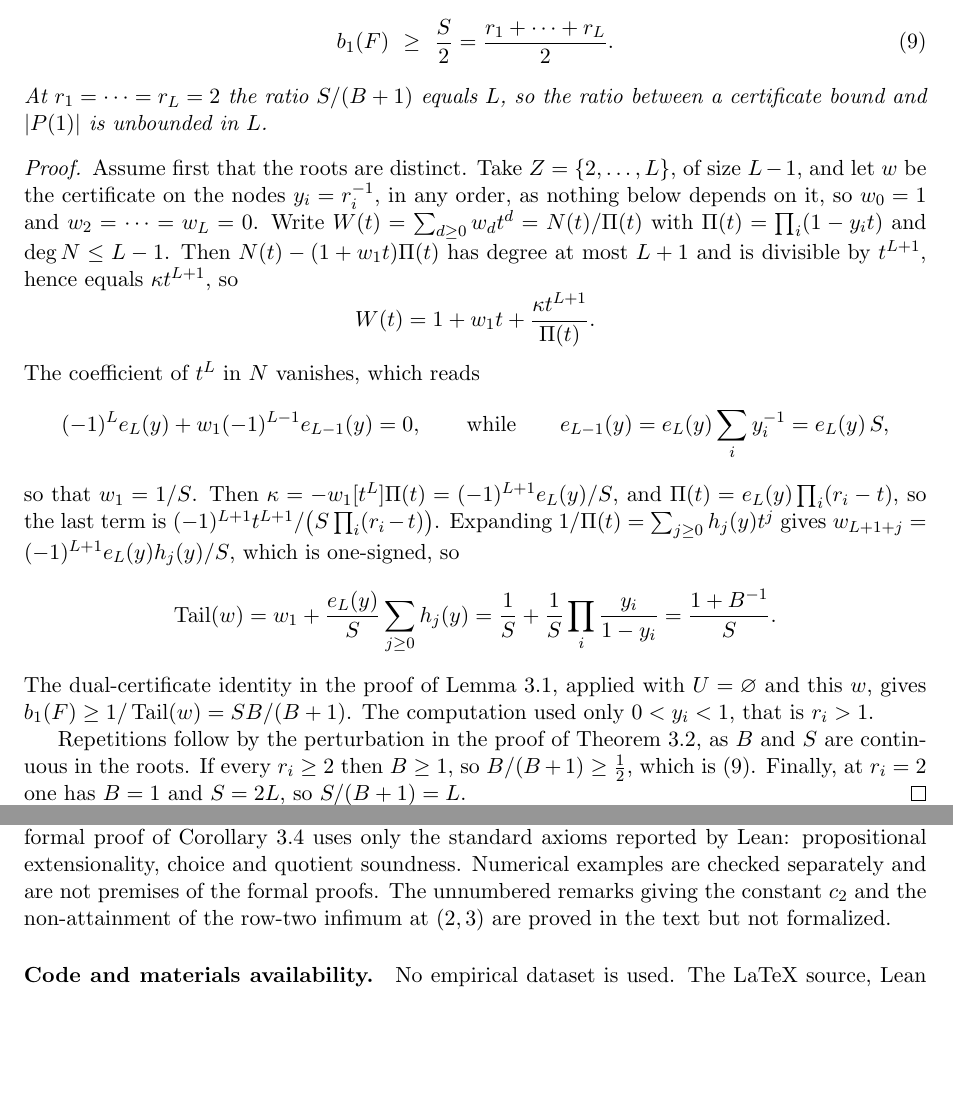
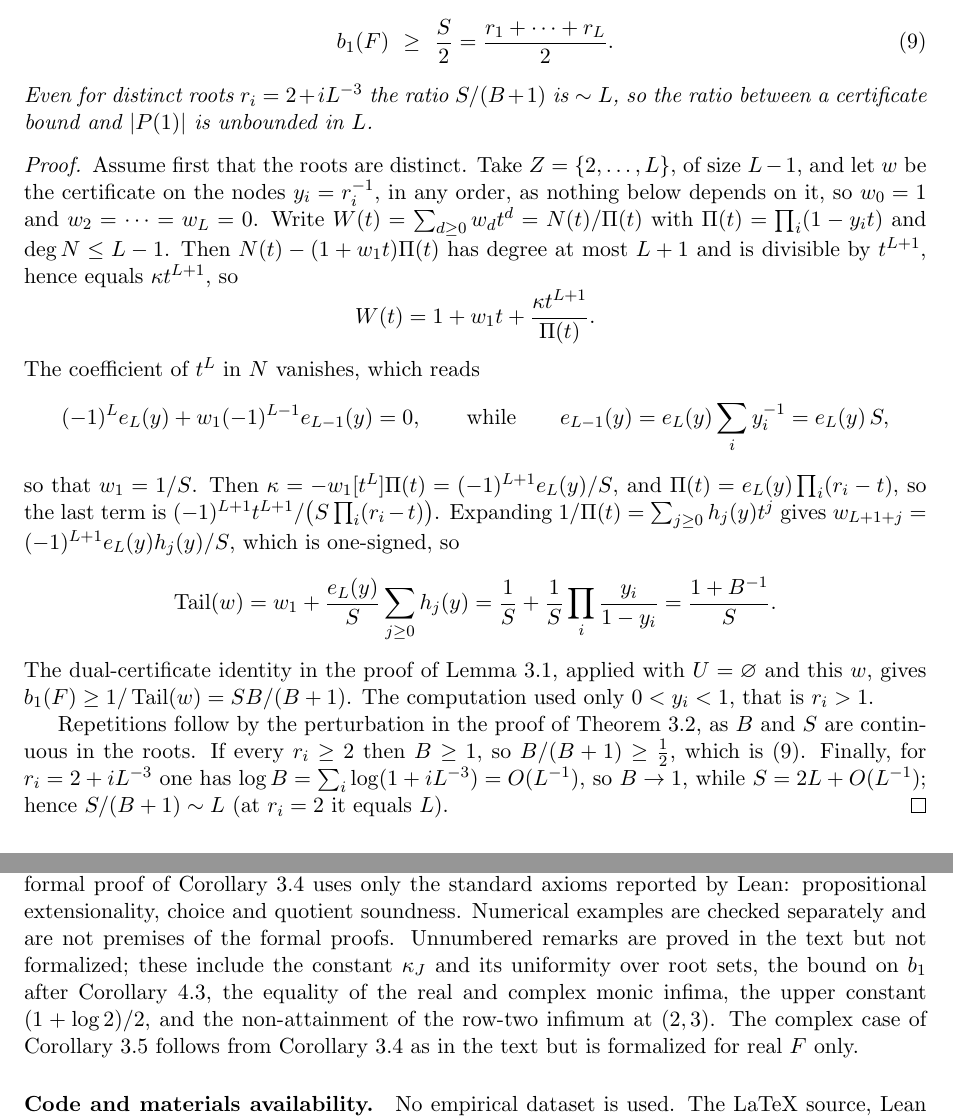
Before and after one commit to bangyen/coefficient-mass, a LaTeX paper (papers/coefficient-mass.tex): two parts of pages 11 and 19 of 20 before the commit and two parts of pages 11 and 19 of 21 after it, joined at a grey line, cut so that both start at the same text, the shorter picture padded with empty space. Compiled offline with pdfLaTeX.

Commit message:
coefficient-mass: match Prop 4.1 to its Lean statement, rename the Jensen constant, list unformalized remarks
Co-Authored-By: Claude Opus 5.5 <noreply@anthropic.com>
Claude-Session: https://claude.ai/code/session_016WaUJcRzzqkhjdGjMNZyYZ

```diff
--- a/papers/coefficient-mass.tex
+++ b/papers/coefficient-mass.tex
@@ -797,7 +797,7 @@ $S/(B+1)$.  If moreover $r_i\ge2$ for every $i$, then $B\ge1$ and hence
 \begin{equation}\label{eq:halfsum}
   b_1(F)\ \ge\ \frac S2=\frac{r_1+\cdots+r_L}2 .
 \end{equation}
-At $r_1=\cdots=r_L=2$ the ratio $S/(B+1)$ equals $L$, so the ratio
+Even for distinct roots $r_i=2+iL^{-3}$ the ratio $S/(B+1)$ is $\sim L$, so the ratio
 between a certificate bound and $|P(1)|$ is unbounded in $L$.
 \end{proposition}
 
@@ -834,8 +834,9 @@ computation used only $0<y_i<1$, that is $r_i>1$.
 Repetitions follow by the perturbation in the proof of
 Theorem~\ref{thm:order}, as $B$ and $S$ are continuous in the roots.  If
 every $r_i\ge2$ then $B\ge1$, so $B/(B+1)\ge\tfrac12$, which is
-\eqref{eq:halfsum}.  Finally, at $r_i=2$ one has $B=1$ and $S=2L$, so
-$S/(B+1)=L$.
+\eqref{eq:halfsum}.  Finally, for $r_i=2+iL^{-3}$ one has
+$\log B=\sum_i\log(1+iL^{-3})=O(L^{-1})$, so $B\to1$, while
+$S=2L+O(L^{-1})$; hence $S/(B+1)\sim L$ (at $r_i=2$ it equals $L$).
 \end{proof}
 
 \subsection{The bottom of the range}\label{sec:bottom}
@@ -1459,8 +1460,13 @@ behind the asymptotic corollaries.  The formal proof of
 Corollary~\ref{cor:mass} uses only the standard axioms reported by Lean:
 propositional extensionality, choice and quotient soundness.  Numerical
 examples are checked separately and are not premises of the formal proofs.
-The unnumbered remarks giving the constant $c_2$ and the non-attainment of
-the row-two infimum at $(2,3)$ are proved in the text but not formalized.
+Unnumbered remarks are proved in the text but not formalized; these include
+the constant $\kappa_J$ and its uniformity over root sets, the bound on $b_1$
+after Corollary~\ref{cor:allroots}, the equality of the real and complex
+monic infima, the upper constant $(1+\log2)/2$, and the non-attainment of the
+row-two infimum at $(2,3)$.  The complex case of Corollary~\ref{cor:prime}
+follows from Corollary~\ref{cor:mass} as in the text but is formalized for
+real $F$ only.
 
 \paragraph{Code and materials availability.}
 No empirical dataset is used.  The LaTeX source, Lean formalization,
```
Also changed, not shown: papers/coefficient-mass.tex (8 more changed lines).
